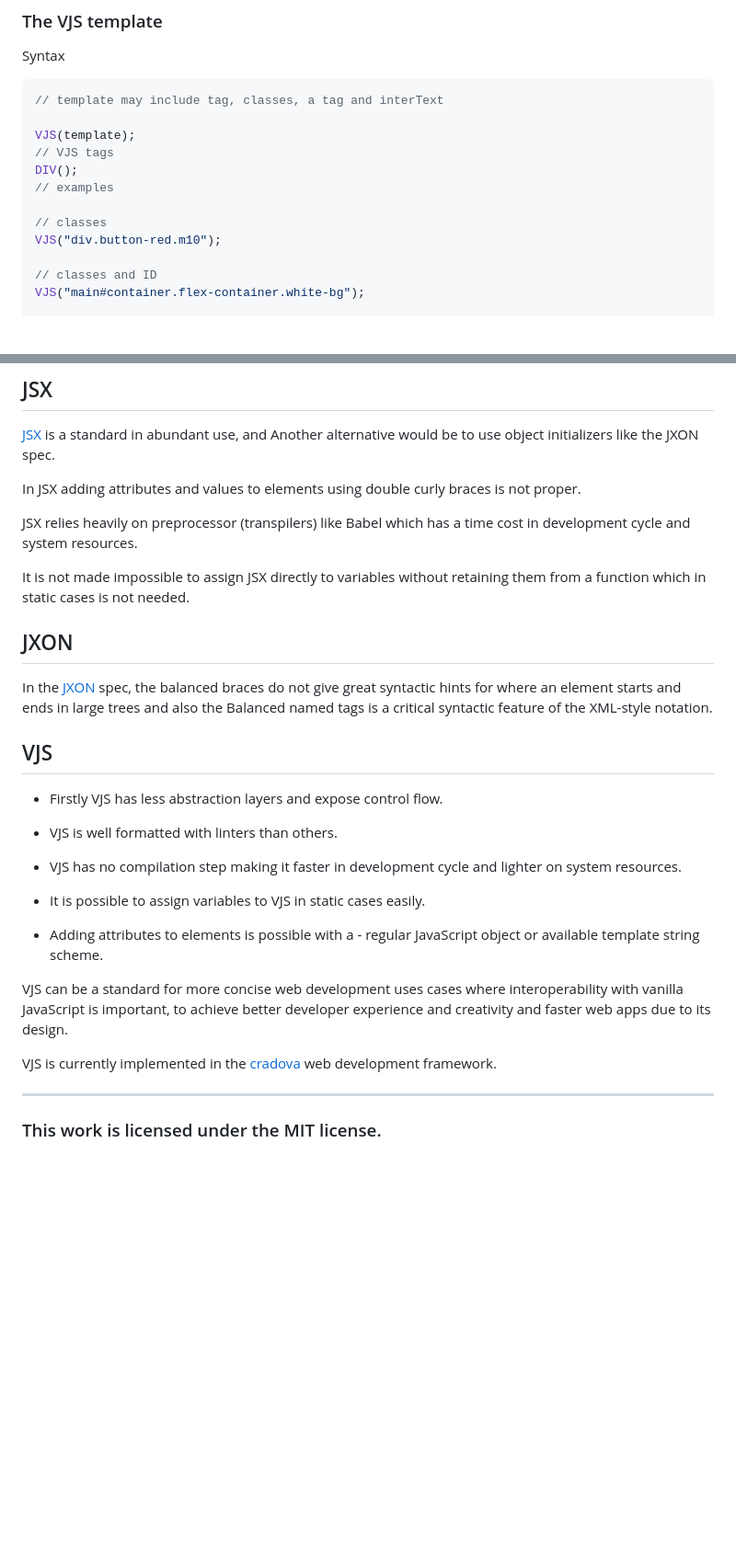
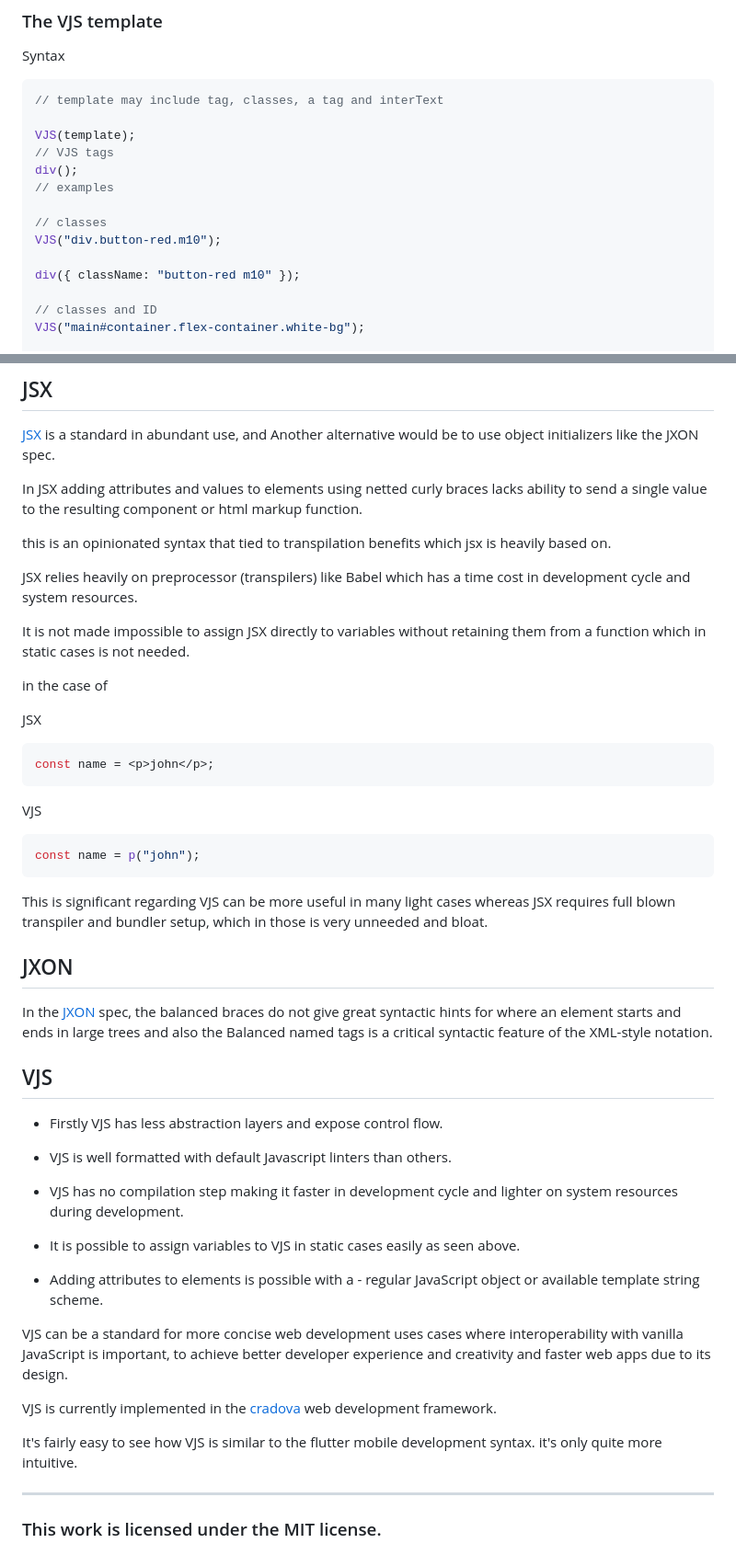
Before and after one commit to Uiedbook/cradova, a Markdown page: VJS_spec/spec.md, 2 parts joined by grey strips. Shown at 92% size. GitHub-like rendering; blank space fills up the shorter version.

````diff
--- a/VJS_spec/spec.md
+++ b/VJS_spec/spec.md
@@ -42,11 +50,13 @@ Syntax
 
 VJS(template);
 // VJS tags
-DIV();
+div();
 // examples
 
 // classes
 VJS("div.button-red.m10");
+
+div({ className: "button-red m10" });
 
 // classes and ID
 VJS("main#container.flex-container.white-bg");
@@ -148,11 +166,29 @@ function paragraphs(name) {
 
 [JSX](https://facebook.github.io/jsx/#sec-prior-art) is a standard in abundant use, and Another alternative would be to use object initializers like the JXON spec.
 
-In JSX adding attributes and values to elements using double curly braces is not proper.
+In JSX adding attributes and values to elements using netted curly braces lacks ability to send a single value to the resulting component or html markup function.
+
+this is an opinionated syntax that tied to transpilation benefits which jsx is heavily based on.
 
 JSX relies heavily on preprocessor (transpilers) like Babel which has a time cost in development cycle and system resources.
 
 It is not made impossible to assign JSX directly to variables without retaining them from a function which in static cases is not needed.
+
+in the case of
+
+JSX
+
+```js
+const name = <p>john</p>;
+```
+
+VJS
+
+```js
+const name = p("john");
+```
+
+This is significant regarding VJS can be more useful in many light cases whereas JSX requires full blown transpiler and bundler setup, which in those is very unneeded and bloat.
 
 ## JXON
 
@@ -162,11 +198,11 @@ In the [JXON](https://htmlpreview.github.io/?https://github.com/mdn/archived-con
 
 - Firstly VJS has less abstraction layers and expose control flow.
 
-- VJS is well formatted with linters than others.
+- VJS is well formatted with default Javascript linters than others.
 
-- VJS has no compilation step making it faster in development cycle and lighter on system resources.
+- VJS has no compilation step making it faster in development cycle and lighter on system resources during development.
 
-- It is possible to assign variables to VJS in static cases easily.
+- It is possible to assign variables to VJS in static cases easily as seen above.
 
 - Adding attributes to elements is possible with a - regular JavaScript object or available template string scheme.
 
@@ -174,6 +210,9 @@ VJS can be a standard for more concise web development uses cases where interope
 
 VJS is currently implemented in the [cradova](https://github.com/fridaycandour/cradova) web development framework.
 
+It's fairly easy to see how VJS is similar to the flutter mobile development syntax.
+it's only quite more intuitive.
+
 <hr>
 
 ### This work is licensed under the MIT license.
````
Also changed, not shown: other parts of VJS_spec/spec.md (+24 -8 lines).
